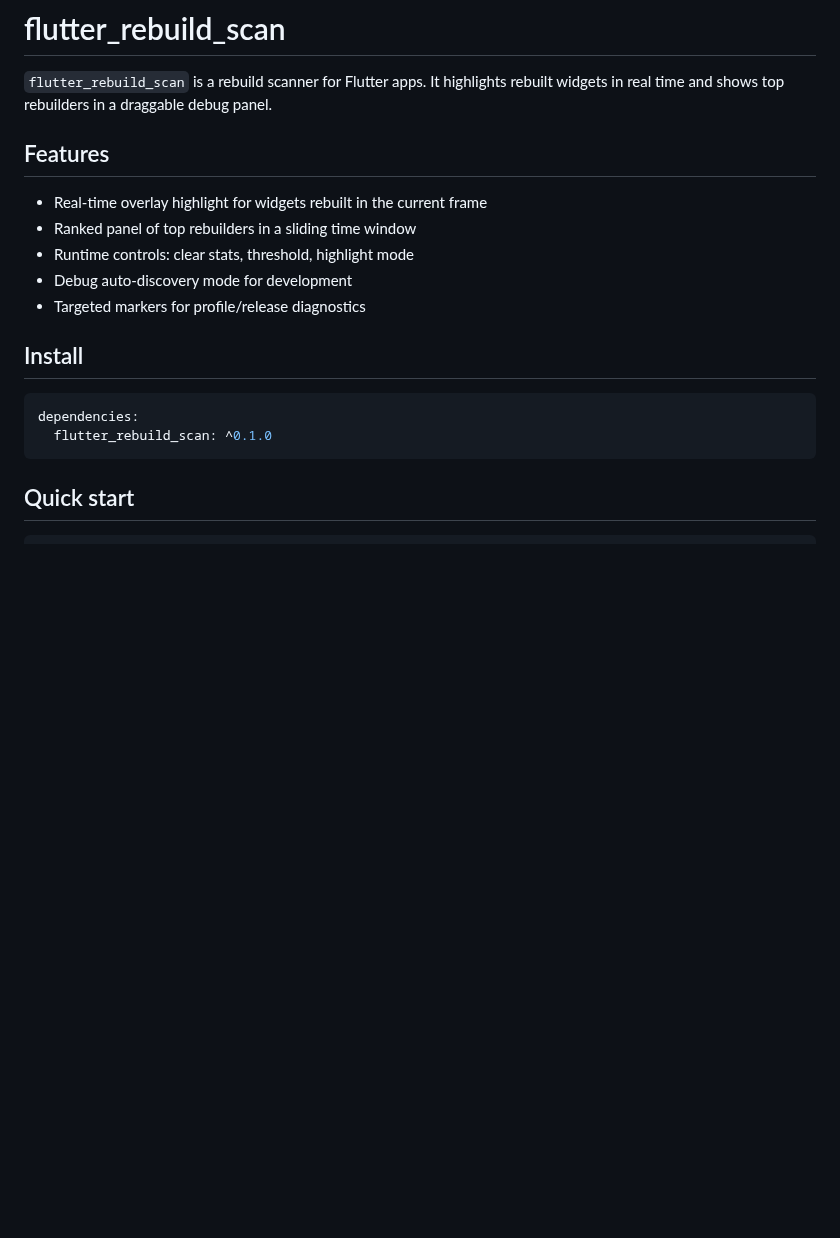
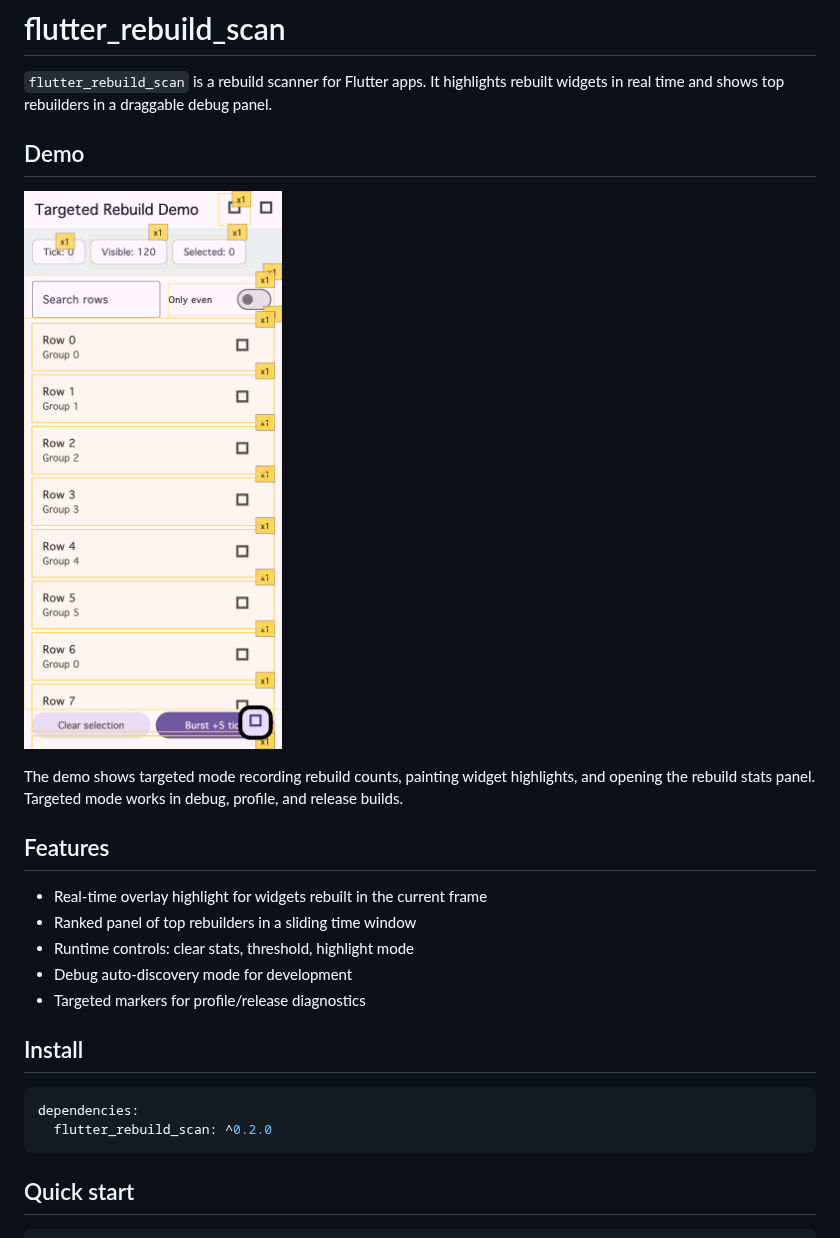
Before and after one commit to bugtizen/flutter_rebuild_scan, a Markdown page: README.md, the part around the change. Rendered like a GitHub page; pictures changed too: media/rebuild-scan-demo.gif (added); blank space fills up the shorter version.

Commit message:
docs(readme): add rebuild scan demo gif

````diff
--- a/README.md
+++ b/README.md
@@ -2,6 +2,12 @@
 
 `flutter_rebuild_scan` is a rebuild scanner for Flutter apps.
 It highlights rebuilt widgets in real time and shows top rebuilders in a draggable debug panel.
+
+## Demo
+
+![flutter_rebuild_scan targeted rebuild demo](https://raw.githubusercontent.com/bugtizen/flutter_rebuild_scan/main/media/rebuild-scan-demo.gif)
+
+The demo shows targeted mode recording rebuild counts, painting widget highlights, and opening the rebuild stats panel. Targeted mode works in debug, profile, and release builds.
 
 ## Features
 
@@ -15,7 +21,7 @@ It highlights rebuilt widgets in real time and shows top rebuilders in a draggab
 
 ```yaml
 dependencies:
-  flutter_rebuild_scan: ^0.1.0
+  flutter_rebuild_scan: ^0.2.0
 ```
 
 ## Quick start
````
Also changed, not shown: 3 other files.
